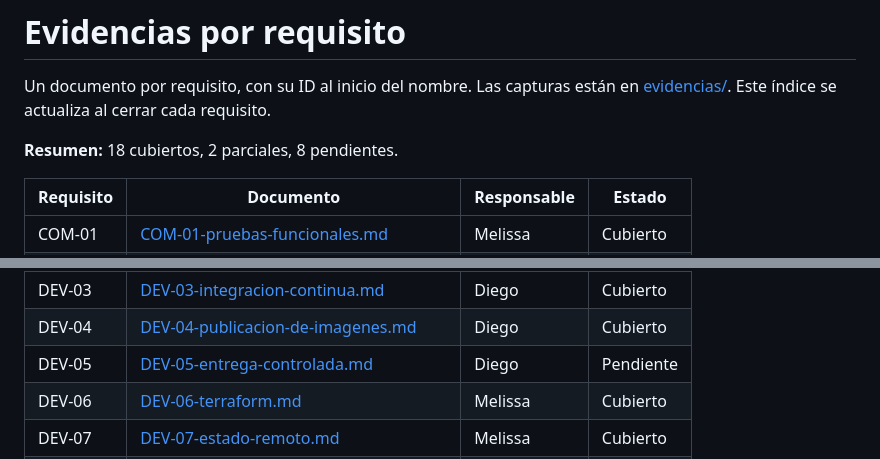
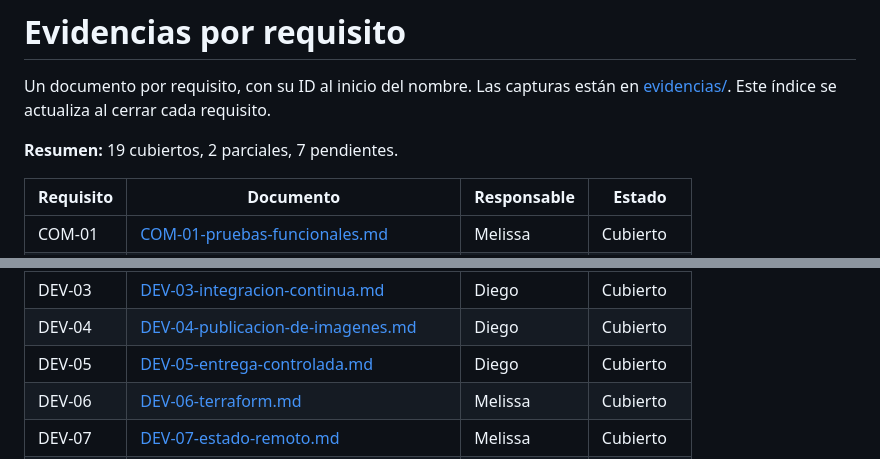
Before and after one commit to devops-metricas/devops-metricas, a Markdown page: docs/EVIDENCIAS.md, 2 parts joined by grey strips. Drawn GitHub-style.

```diff
--- a/docs/EVIDENCIAS.md
+++ b/docs/EVIDENCIAS.md
@@ -3,7 +3,7 @@
 Un documento por requisito, con su ID al inicio del nombre. Las capturas están en
 [evidencias/](evidencias). Este índice se actualiza al cerrar cada requisito.
 
-**Resumen:** 18 cubiertos, 2 parciales, 8 pendientes.
+**Resumen:** 19 cubiertos, 2 parciales, 7 pendientes.
 
 | Requisito | Documento | Responsable | Estado |
 |---|---|---|---|
@@ -17,7 +17,7 @@ Un documento por requisito, con su ID al inicio del nombre. Las capturas están
 | DEV-02 | [DEV-02-imagenes-de-contenedor.md](DEV/DEV-02-imagenes-de-contenedor.md) | Melissa | Cubierto |
 | DEV-03 | [DEV-03-integracion-continua.md](DEV/DEV-03-integracion-continua.md) | Diego | Cubierto |
 | DEV-04 | [DEV-04-publicacion-de-imagenes.md](DEV/DEV-04-publicacion-de-imagenes.md) | Diego | Cubierto |
-| DEV-05 | [DEV-05-entrega-controlada.md](DEV/DEV-05-entrega-controlada.md) | Diego | Pendiente |
+| DEV-05 | [DEV-05-entrega-controlada.md](DEV/DEV-05-entrega-controlada.md) | Diego | Cubierto |
 | DEV-06 | [DEV-06-terraform.md](DEV/DEV-06-terraform.md) | Melissa | Cubierto |
 | DEV-07 | [DEV-07-estado-remoto.md](DEV/DEV-07-estado-remoto.md) | Melissa | Cubierto |
 | DEV-08 | [DEV-08-validacion-de-terraform-en-ci.md](DEV/DEV-08-validacion-de-terraform-en-ci.md) | Diego | Cubierto |
```
Also changed, not shown: docs/DEV/DEV-05-entrega-controlada.md (+29 -7 lines), docs/evidencias/DEV-05-aprobacion-mel.png (added), docs/evidencias/DEV-05-aprobacion.png (added), docs/evidencias/DEV-05-dev.png (added), docs/evidencias/DEV-05-entrega.png (added), docs/evidencias/DEV-05-prod.png (added).
